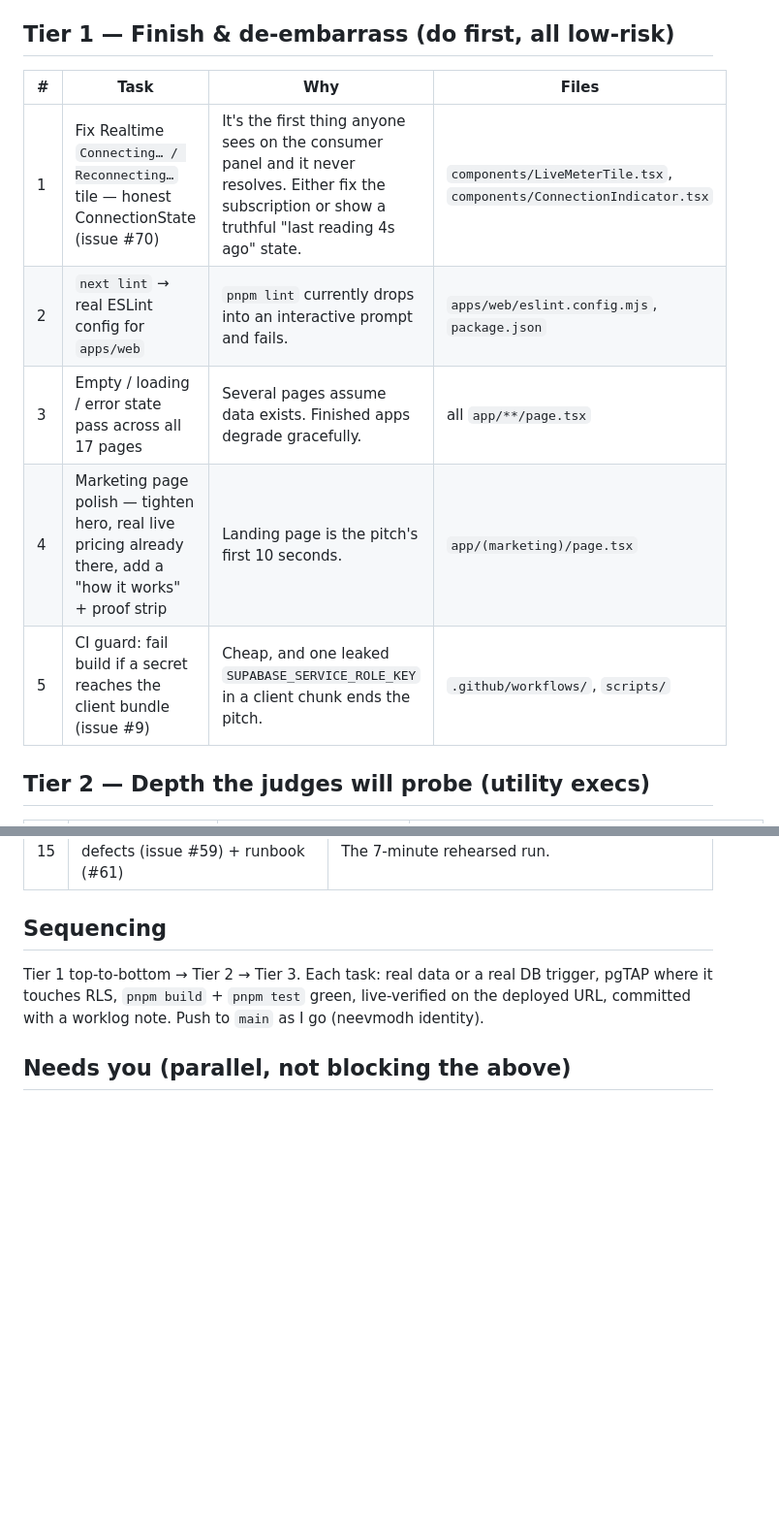
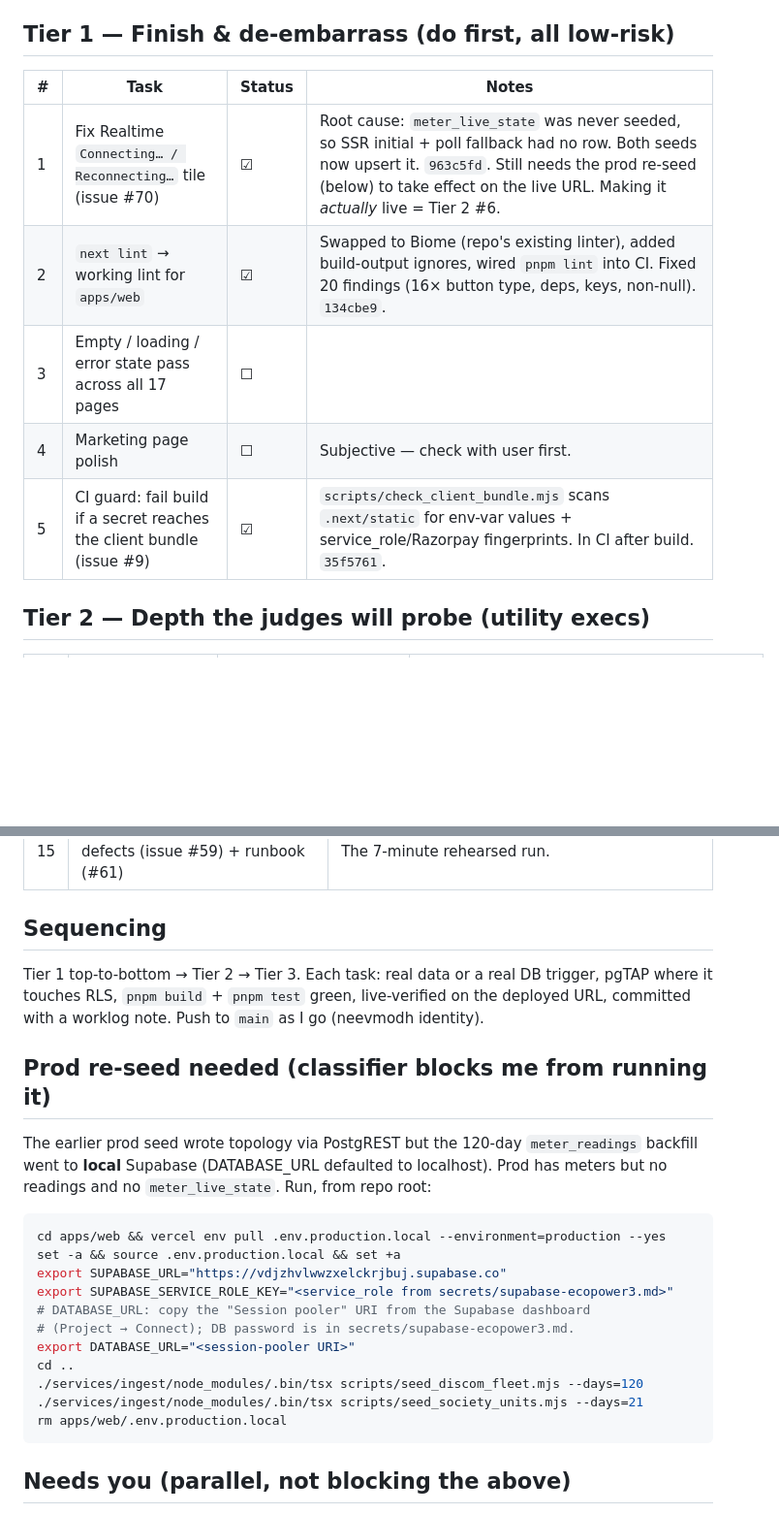
Before and after one commit to neevmodh/EcoPower3.0, a Markdown page: PLAN-FINAL-WEB.md, 2 parts joined by grey strips. Shown at 97% size. GitHub-like rendering; blank space fills up the shorter version.

Commit message:
docs: PLAN-FINAL-WEB progress — Tier 1 tasks 1/2/5 done
Co-Authored-By: Claude Sonnet 5 <noreply@anthropic.com>
Claude-Session: https://claude.ai/code/session_01FTQfQ7eaqLaNxZY3GzQXHP

````diff
--- a/PLAN-FINAL-WEB.md
+++ b/PLAN-FINAL-WEB.md
@@ -9,13 +9,13 @@ Status: `☐` todo · `◐` doing · `☑` done · `⊘` cut
 
 ## Tier 1 — Finish & de-embarrass (do first, all low-risk)
 
-| # | Task | Why | Files |
+| # | Task | Status | Notes |
 |---|---|---|---|
-| 1 | Fix Realtime `Connecting… / Reconnecting…` tile — honest ConnectionState (issue #70) | It's the first thing anyone sees on the consumer panel and it never resolves. Either fix the subscription or show a truthful "last reading 4s ago" state. | `components/LiveMeterTile.tsx`, `components/ConnectionIndicator.tsx` |
-| 2 | `next lint` → real ESLint config for `apps/web` | `pnpm lint` currently drops into an interactive prompt and fails. | `apps/web/eslint.config.mjs`, `package.json` |
-| 3 | Empty / loading / error state pass across all 17 pages | Several pages assume data exists. Finished apps degrade gracefully. | all `app/**/page.tsx` |
-| 4 | Marketing page polish — tighten hero, real live pricing already there, add a "how it works" + proof strip | Landing page is the pitch's first 10 seconds. | `app/(marketing)/page.tsx` |
-| 5 | CI guard: fail build if a secret reaches the client bundle (issue #9) | Cheap, and one leaked `SUPABASE_SERVICE_ROLE_KEY` in a client chunk ends the pitch. | `.github/workflows/`, `scripts/` |
+| 1 | Fix Realtime `Connecting… / Reconnecting…` tile (issue #70) | ☑ | Root cause: `meter_live_state` was never seeded, so SSR initial + poll fallback had no row. Both seeds now upsert it. `963c5fd`. Still needs the prod re-seed (below) to take effect on the live URL. Making it *actually* live = Tier 2 #6. |
+| 2 | `next lint` → working lint for `apps/web` | ☑ | Swapped to Biome (repo's existing linter), added build-output ignores, wired `pnpm lint` into CI. Fixed 20 findings (16× button type, deps, keys, non-null). `134cbe9`. |
+| 3 | Empty / loading / error state pass across all 17 pages | ☐ | |
+| 4 | Marketing page polish | ☐ | Subjective — check with user first. |
+| 5 | CI guard: fail build if a secret reaches the client bundle (issue #9) | ☑ | `scripts/check_client_bundle.mjs` scans `.next/static` for env-var values + service_role/Razorpay fingerprints. In CI after build. `35f5761`. |
 
 ## Tier 2 — Depth the judges will probe (utility execs)
 
@@ -41,6 +41,26 @@ Status: `☐` todo · `◐` doing · `☑` done · `⊘` cut
 
 Tier 1 top-to-bottom → Tier 2 → Tier 3. Each task: real data or a real DB trigger, pgTAP where it touches RLS, `pnpm build` + `pnpm test` green, live-verified on the deployed URL, committed with a worklog note. Push to `main` as I go (neevmodh identity).
 
+## Prod re-seed needed (classifier blocks me from running it)
+
+The earlier prod seed wrote topology via PostgREST but the 120-day `meter_readings`
+backfill went to **local** Supabase (DATABASE_URL defaulted to localhost). Prod has
+meters but no readings and no `meter_live_state`. Run, from repo root:
+
+```bash
+cd apps/web && vercel env pull .env.production.local --environment=production --yes
+set -a && source .env.production.local && set +a
+export SUPABASE_URL="https://vdjzhvlwwzxelckrjbuj.supabase.co"
+export SUPABASE_SERVICE_ROLE_KEY="<service_role from secrets/supabase-ecopower3.md>"
+# DATABASE_URL: copy the "Session pooler" URI from the Supabase dashboard
+# (Project → Connect); DB password is in secrets/supabase-ecopower3.md.
+export DATABASE_URL="<session-pooler URI>"
+cd ..
+./services/ingest/node_modules/.bin/tsx scripts/seed_discom_fleet.mjs --days=120
+./services/ingest/node_modules/.bin/tsx scripts/seed_society_units.mjs --days=21
+rm apps/web/.env.production.local
+```
+
 ## Needs you (parallel, not blocking the above)
 
 - **#66** confirm final-round timeline (blocker)
````
